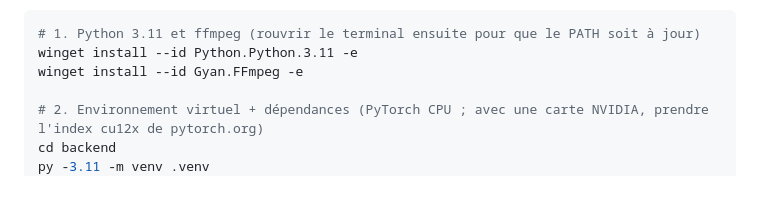
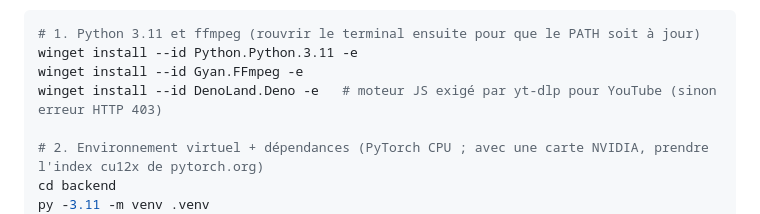
Before and after one commit to YasinMIHCI/Piano-Tile, a Markdown page: README.md, the part around the change. Drawn GitHub-style; blank space fills up the shorter version.

Commit message:
README : installation de Deno
Co-Authored-By: Claude Opus 5.5 <noreply@anthropic.com>

```diff
--- a/README.md
+++ b/README.md
@@ -46,6 +46,7 @@ Une page statique ne peut pas télécharger depuis YouTube. Le dossier `backend/
 # 1. Python 3.11 et ffmpeg (rouvrir le terminal ensuite pour que le PATH soit à jour)
 winget install --id Python.Python.3.11 -e
 winget install --id Gyan.FFmpeg -e
+winget install --id DenoLand.Deno -e   # moteur JS exigé par yt-dlp pour YouTube (sinon erreur HTTP 403)
 
 # 2. Environnement virtuel + dépendances (PyTorch CPU ; avec une carte NVIDIA, prendre l'index cu12x de pytorch.org)
 cd backend
```
